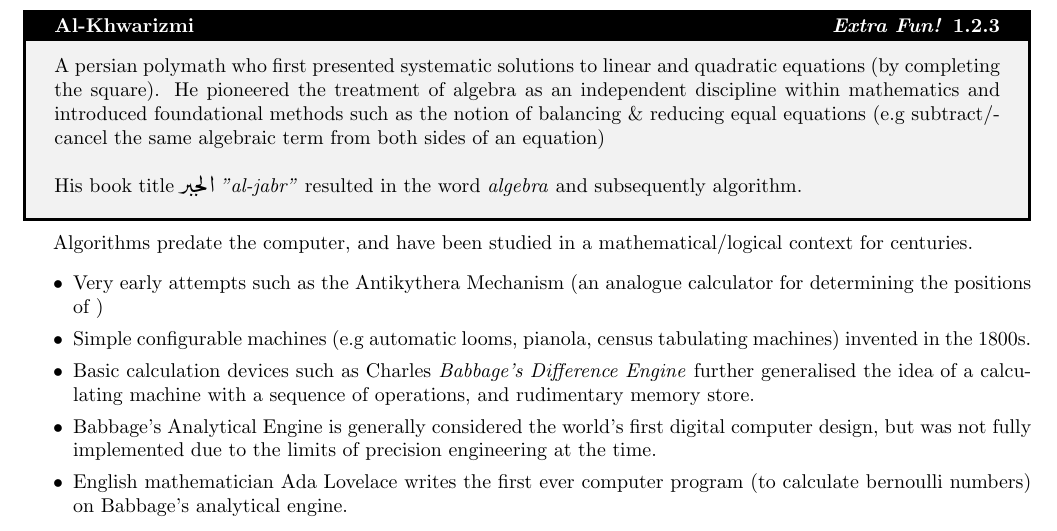
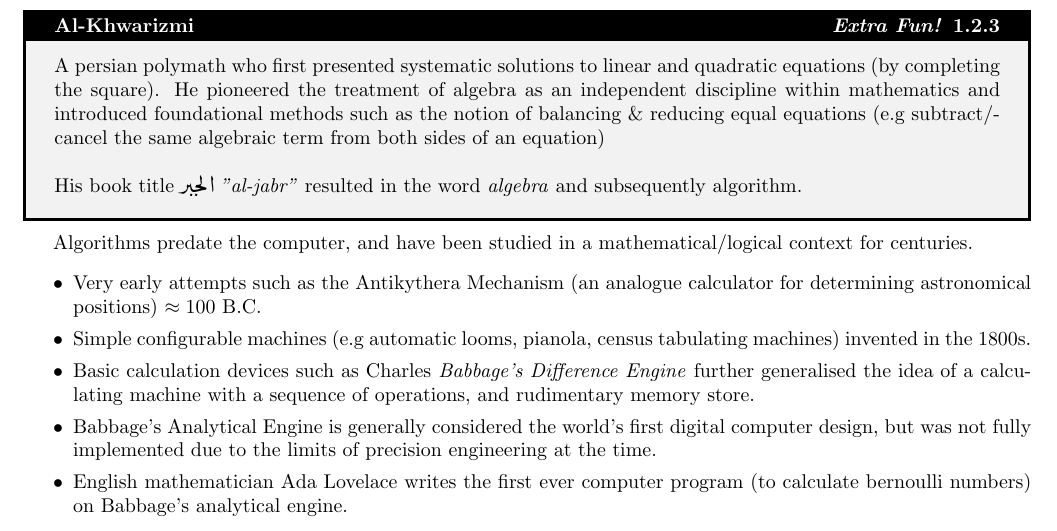
Before and after one commit to OliverKillane/Imperial-Computing-Notes, a LaTeX document (50003 - Models of Computation/50003 - Models of Computation.tex, which reads 50003 - Models of Computation/introduction/introduction.tex): part of page 6 of 55, cut so that both start at the same text. Compiled offline with pdfLaTeX.

Commit message:
50003: Fixed typo

```diff
--- a/50003 - Models of Computation/introduction/introduction.tex
+++ b/50003 - Models of Computation/introduction/introduction.tex
@@ -51,7 +51,7 @@
 
 Algorithms predate the computer, and have been studied in a mathematical/logical context for centuries.
 \begin{itemize}
-    \item Very early attempts such as the Antikythera Mechanism (an analogue calculator for determining the positions of )
+    \item Very early attempts such as the Antikythera Mechanism (an analogue calculator for determining astronomical positions) $\approx 100$ B.C.
     \item Simple configurable machines (e.g automatic looms, pianola, census tabulating machines) invented in the 1800s.
     \item Basic calculation devices such as Charles \textit{Babbage's Difference Engine} further generalised the idea of a calculating machine with a sequence of operations, and rudimentary memory store.
     \item Babbage's Analytical Engine is generally considered the world's first digital computer design, but was not fully implemented due to the limits of precision engineering at the time.
```
